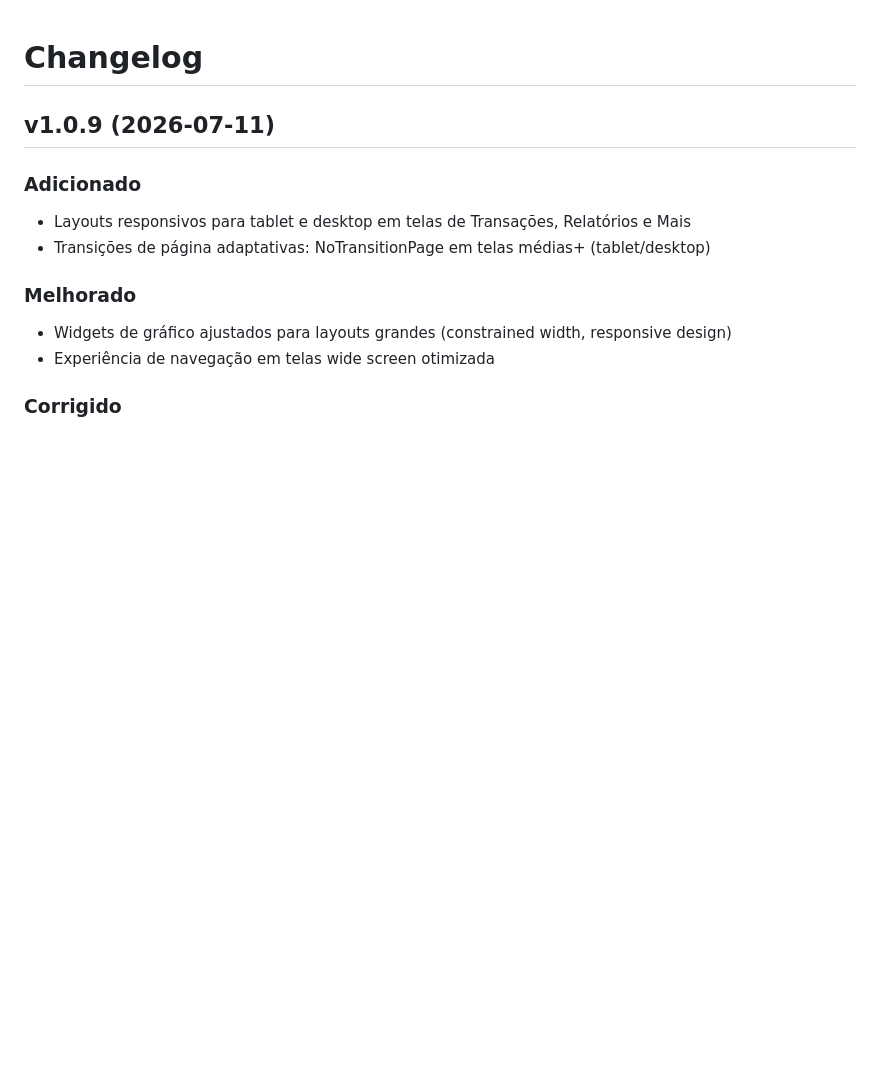
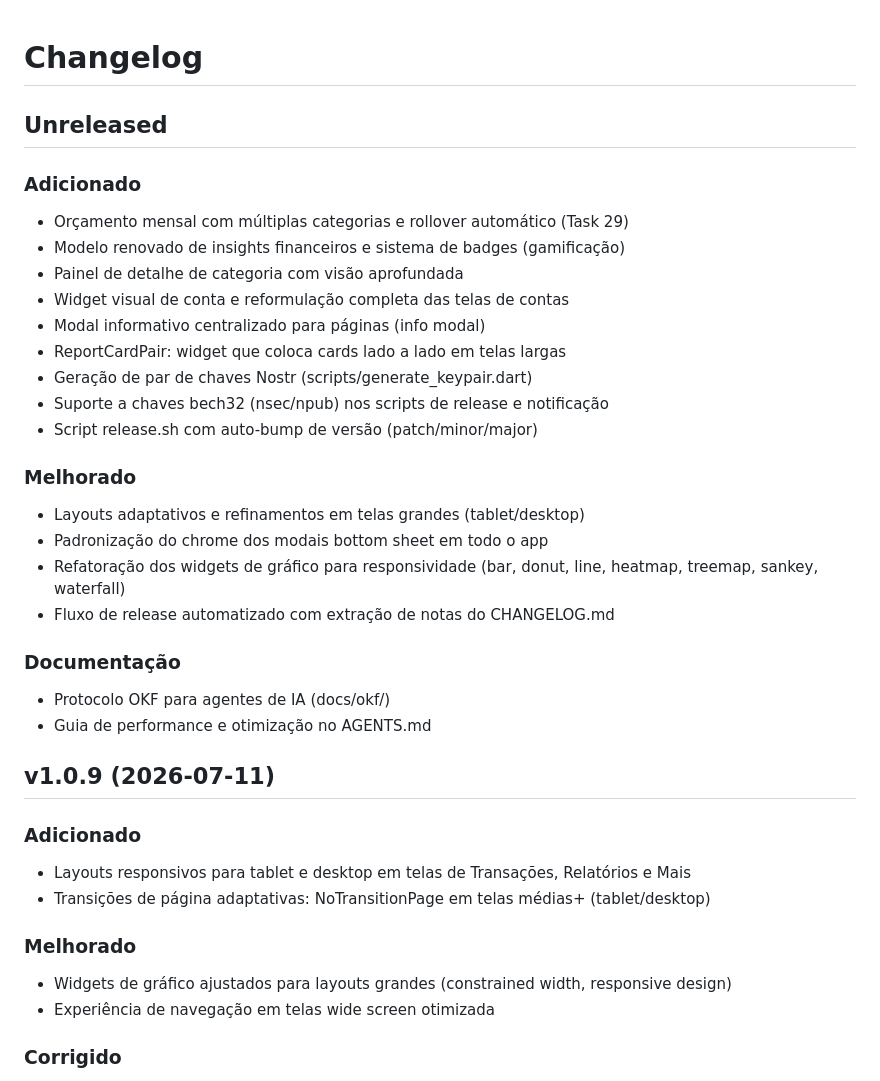
Before and after one commit to lluz55/dl_bestfin, a Markdown page: CHANGELOG.md, the part around the change. Drawn GitHub-style; blank space fills up the shorter version.

Commit message:
docs(changelog): registra mudanças pendentes em Unreleased
Adiciona seção "## Unreleased" no topo do CHANGELOG.md cobrindo o
orçamento multi-categorias, o modelo renovado de insights e badges de
gamificação, o painel de detalhe de categoria, o widget visual de conta,
o modal informativo de página, os layouts adaptativos e a padronização
de modais em telas grandes, e as melhorias no fluxo de release (auto-bump,
notas via CHANGELOG, chaves Nostr em bech32).

scripts/release.sh agora consegue extrair as notas de release direto
desta seção quando não há "## vX.Y.Z" ainda.

```diff
--- a/CHANGELOG.md
+++ b/CHANGELOG.md
@@ -1,4 +1,27 @@
 # Changelog
+
+## Unreleased
+
+### Adicionado
+- Orçamento mensal com múltiplas categorias e rollover automático (Task 29)
+- Modelo renovado de insights financeiros e sistema de badges (gamificação)
+- Painel de detalhe de categoria com visão aprofundada
+- Widget visual de conta e reformulação completa das telas de contas
+- Modal informativo centralizado para páginas (info modal)
+- ReportCardPair: widget que coloca cards lado a lado em telas largas
+- Geração de par de chaves Nostr (scripts/generate_keypair.dart)
+- Suporte a chaves bech32 (nsec/npub) nos scripts de release e notificação
+- Script release.sh com auto-bump de versão (patch/minor/major)
+
+### Melhorado
+- Layouts adaptativos e refinamentos em telas grandes (tablet/desktop)
+- Padronização do chrome dos modais bottom sheet em todo o app
+- Refatoração dos widgets de gráfico para responsividade (bar, donut, line, heatmap, treemap, sankey, waterfall)
+- Fluxo de release automatizado com extração de notas do CHANGELOG.md
+
+### Documentação
+- Protocolo OKF para agentes de IA (docs/okf/)
+- Guia de performance e otimização no AGENTS.md
 
 ## v1.0.9 (2026-07-11)
 
```
